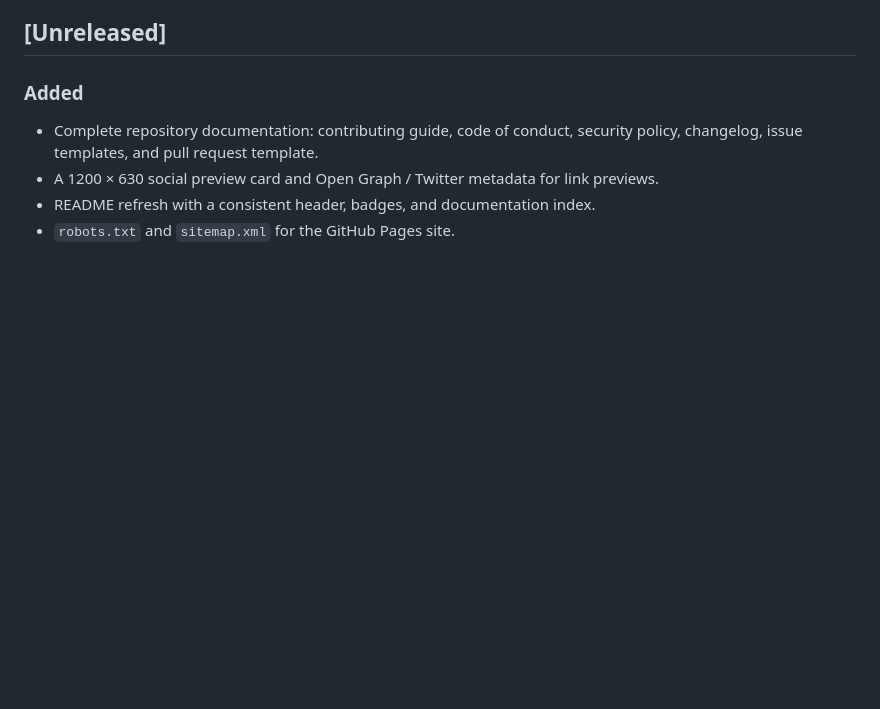
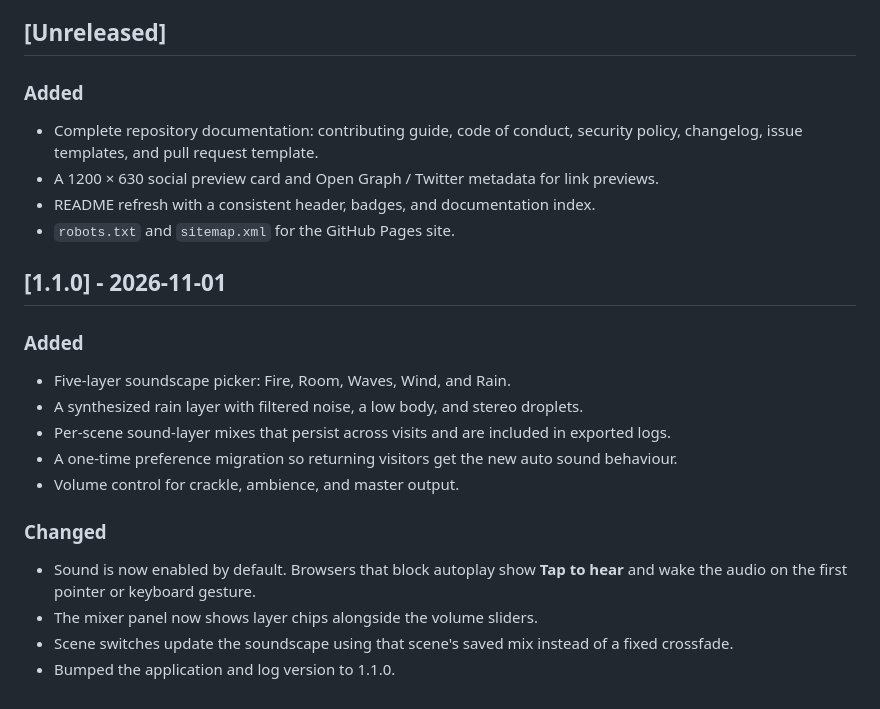
Before and after one commit to somphol/hearth-and-home-3d, a Markdown page: CHANGELOG.md, the part around the change. Rendered like a GitHub page; blank space fills up the shorter version.

```diff
--- a/CHANGELOG.md
+++ b/CHANGELOG.md
@@ -14,3 +14,20 @@ and this project adheres to [Semantic Versioning](https://semver.org/spec/v2.0.0
 - A 1200 × 630 social preview card and Open Graph / Twitter metadata for link previews.
 - README refresh with a consistent header, badges, and documentation index.
 - `robots.txt` and `sitemap.xml` for the GitHub Pages site.
+
+## [1.1.0] - 2026-11-01
+
+### Added
+
+- Five-layer soundscape picker: Fire, Room, Waves, Wind, and Rain.
+- A synthesized rain layer with filtered noise, a low body, and stereo droplets.
+- Per-scene sound-layer mixes that persist across visits and are included in exported logs.
+- A one-time preference migration so returning visitors get the new auto sound behaviour.
+- Volume control for crackle, ambience, and master output.
+
+### Changed
+
+- Sound is now enabled by default. Browsers that block autoplay show **Tap to hear** and wake the audio on the first pointer or keyboard gesture.
+- The mixer panel now shows layer chips alongside the volume sliders.
+- Scene switches update the soundscape using that scene's saved mix instead of a fixed crossfade.
+- Bumped the application and log version to 1.1.0.
```
Also changed, not shown: README.md (+35 -15 lines), preview-fireplace.jpg, preview-ocean.jpg, preview-sky.jpg, 4 other files.
